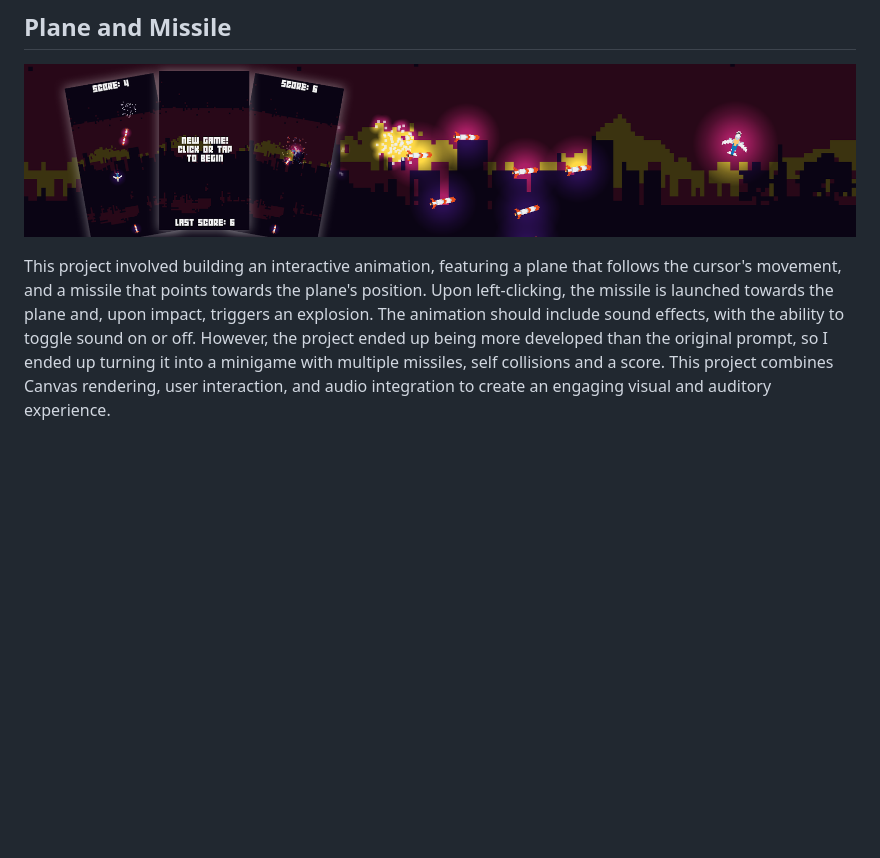
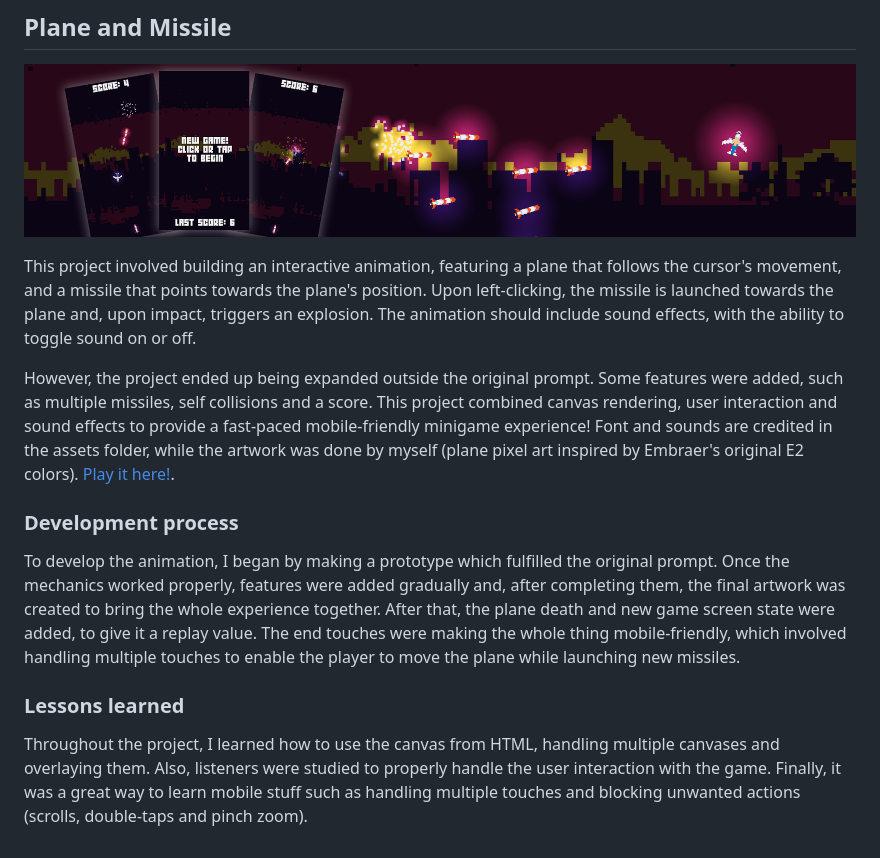
Before and after one commit to emmanuelsdias/web-app-dev, a Markdown page: README.md, the part around one of its changes. GitHub-like rendering; blank space fills up the shorter version.

Commit message:
Added plane and missile project description

```diff
--- a/README.md
+++ b/README.md
@@ -21,4 +21,14 @@ Throughout the project, I learned the foundations of HTML, CSS, and Javascript,
 
 ![Plane and Missile Screenshot Preview](./previews/plane-and-missile_banner.png)
 
-This project involved building an interactive animation, featuring a plane that follows the cursor's movement, and a missile that points towards the plane's position. Upon left-clicking, the missile is launched towards the plane and, upon impact, triggers an explosion. The animation should include sound effects, with the ability to toggle sound on or off. However, the project ended up being more developed than the original prompt, so I ended up turning it into a minigame with multiple missiles, self collisions and a score. This project combines Canvas rendering, user interaction, and audio integration to create an engaging visual and auditory experience.
+This project involved building an interactive animation, featuring a plane that follows the cursor's movement, and a missile that points towards the plane's position. Upon left-clicking, the missile is launched towards the plane and, upon impact, triggers an explosion. The animation should include sound effects, with the ability to toggle sound on or off.
+
+However, the project ended up being expanded outside the original prompt. Some features were added, such as multiple missiles, self collisions and a score. This project combined canvas rendering, user interaction and sound effects to provide a fast-paced mobile-friendly minigame experience! Font and sounds are credited in the assets folder, while the artwork was done by myself (plane pixel art inspired by Embraer's original E2 colors). [Play it here!](https://emmanuelsdias.github.io/web-app-dev/plane-and-missile/).
+
+### Development process
+
+To develop the animation, I began by making a prototype which fulfilled the original prompt. Once the mechanics worked properly, features were added gradually and, after completing them, the final artwork was created to bring the whole experience together. After that, the plane death and new game screen state were added, to give it a replay value. The end touches were making the whole thing mobile-friendly, which involved handling multiple touches to enable the player to move the plane while launching new missiles.
+
+### Lessons learned
+
+Throughout the project, I learned how to use the canvas from HTML, handling multiple canvases and overlaying them. Also, listeners were studied to properly handle the user interaction with the game. Finally, it was a great way to learn mobile stuff such as handling multiple touches and blocking unwanted actions (scrolls, double-taps and pinch zoom).
```
Also changed, not shown: other parts of README.md (+3 -3 lines).
